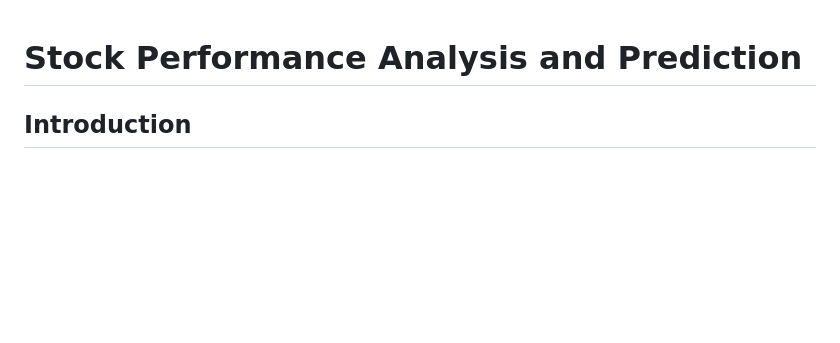
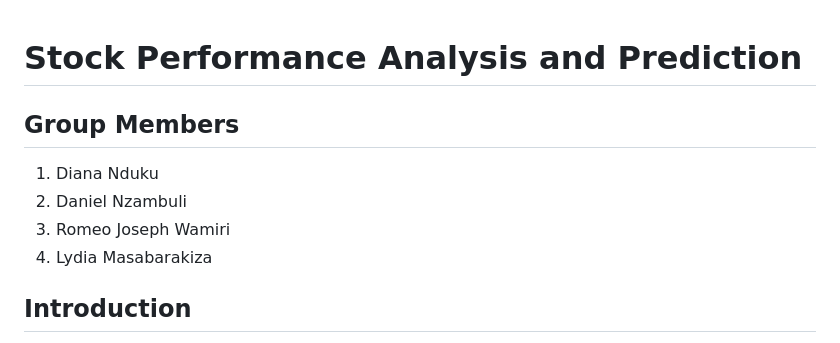
Before and after one commit to lydiamasabarakiza/Finance_Group_Work_Big_Data, a Markdown page: README.md, the part around the change. GitHub-like rendering; blank space fills up the shorter version.

```diff
--- a/README.md
+++ b/README.md
@@ -1,4 +1,11 @@
 # **Stock Performance Analysis and Prediction**
+
+## **Group Members**
+
+1. Diana Nduku
+2. Daniel Nzambuli
+3. Romeo Joseph Wamiri
+4. Lydia Masabarakiza
 
 ## **Introduction**
 
```
